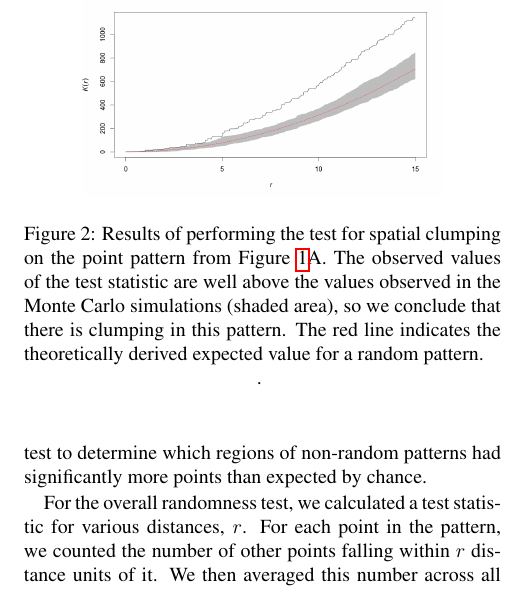
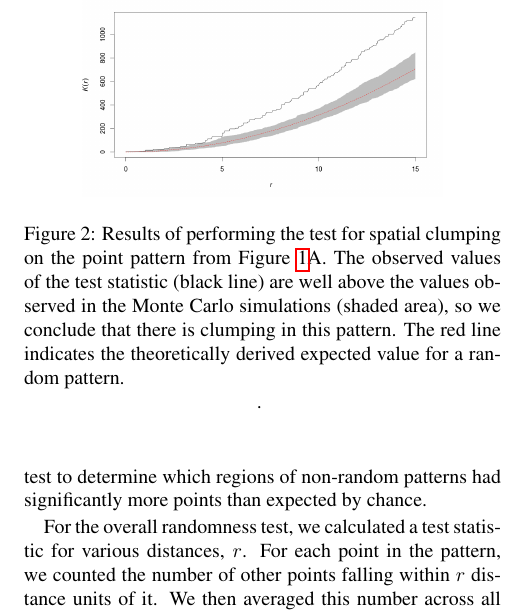
Before and after one commit to emilydolson/evo_in_space, a LaTeX paper (hotspots.tex, which reads hotspots_main.tex): part of one column of page 4 of 9, cut so that both start at the same text. Compiled offline with pdfLaTeX.

Commit message:
Update on Overleaf.

```diff
--- a/hotspots_main.tex
+++ b/hotspots_main.tex
@@ -64,7 +64,7 @@ Our extracted (x,y) coordinates translate into 81 separate point patterns (one f
 \begin{figure}[t]
 \begin{center}
 \includegraphics[width=2.5in]{figs/9_50013_k-hat.png}
-\caption{Results of performing the test for spatial clumping on the point pattern from Figure \ref{stats}A. The observed values of the test statistic are well above the values observed in the Monte Carlo simulations (shaded area), so we conclude that there is clumping in this pattern. The red line indicates the theoretically derived expected value for a random pattern.}.
+\caption{Results of performing the test for spatial clumping on the point pattern from Figure \ref{stats}A. The observed values of the test statistic (black line) are well above the values observed in the Monte Carlo simulations (shaded area), so we conclude that there is clumping in this pattern. The red line indicates the theoretically derived expected value for a random pattern.}.
 \label{khat}
 \end{center}
 \end{figure}
```
